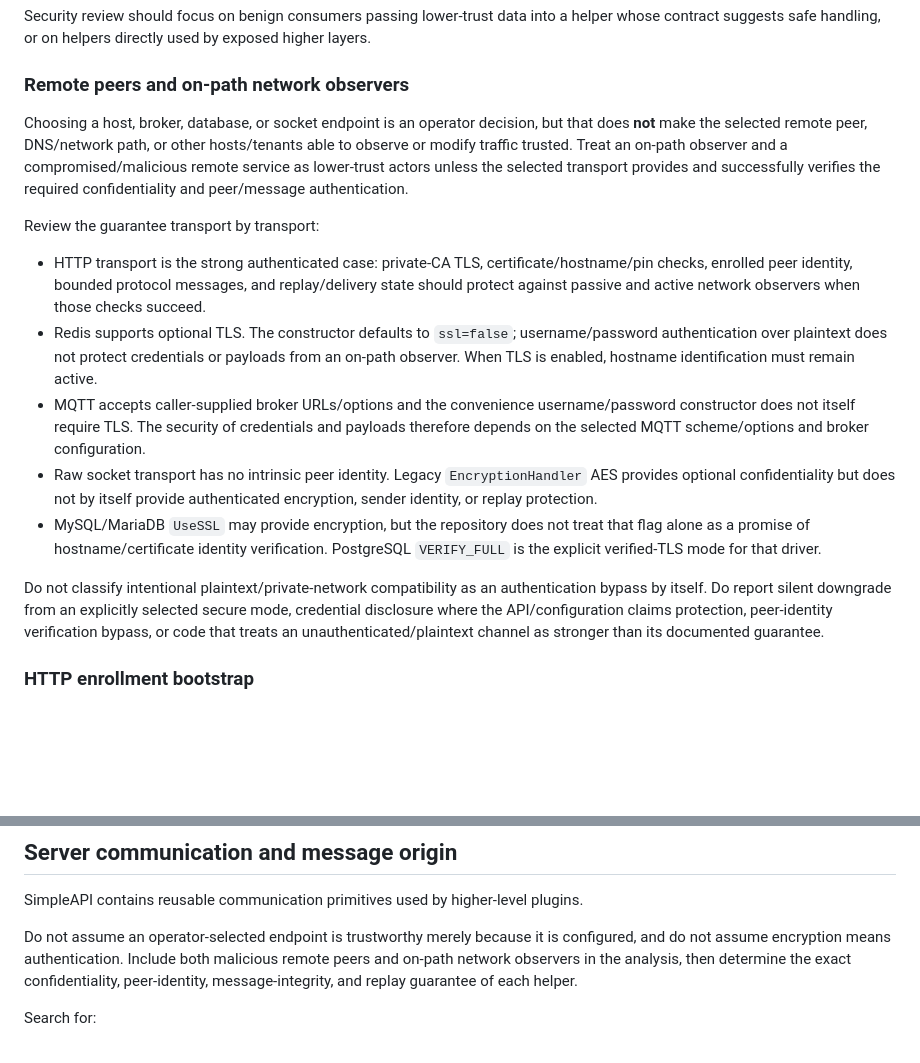
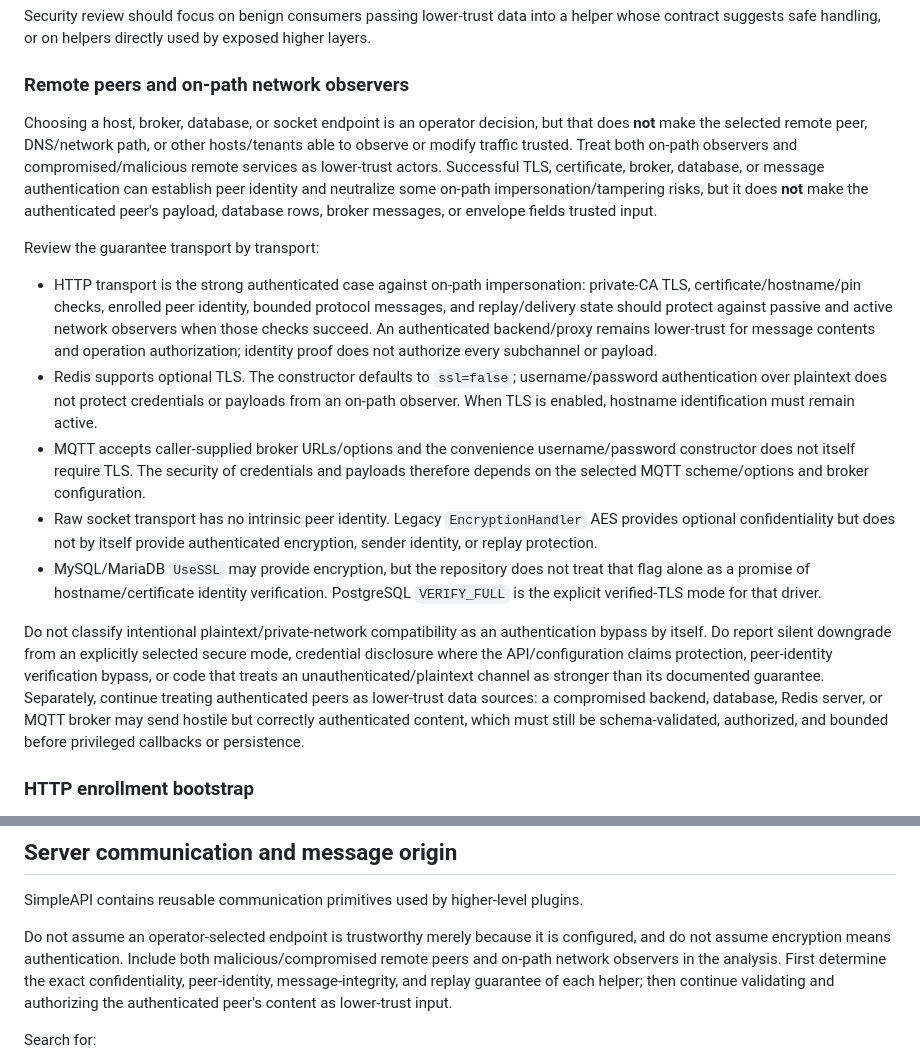
Before and after one commit to BenCodez/SimpleAPI, a Markdown page: docs/security-threat-model.md, 2 parts joined by grey strips. Drawn GitHub-style; blank space fills up the shorter version.

Commit message:
docs: keep authenticated remote peers lower trust

```diff
--- a/docs/security-threat-model.md
+++ b/docs/security-threat-model.md
@@ -41,17 +41,17 @@ Security review should focus on benign consumers passing lower-trust data into a
 
 ### Remote peers and on-path network observers
 
-Choosing a host, broker, database, or socket endpoint is an operator decision, but that does **not** make the selected remote peer, DNS/network path, or other hosts/tenants able to observe or modify traffic trusted. Treat an on-path observer and a compromised/malicious remote service as lower-trust actors unless the selected transport provides and successfully verifies the required confidentiality and peer/message authentication.
+Choosing a host, broker, database, or socket endpoint is an operator decision, but that does **not** make the selected remote peer, DNS/network path, or other hosts/tenants able to observe or modify traffic trusted. Treat both on-path observers and compromised/malicious remote services as lower-trust actors. Successful TLS, certificate, broker, database, or message authentication can establish peer identity and neutralize some on-path impersonation/tampering risks, but it does **not** make the authenticated peer's payload, database rows, broker messages, or envelope fields trusted input.
 
 Review the guarantee transport by transport:
 
-- HTTP transport is the strong authenticated case: private-CA TLS, certificate/hostname/pin checks, enrolled peer identity, bounded protocol messages, and replay/delivery state should protect against passive and active network observers when those checks succeed.
+- HTTP transport is the strong authenticated case against on-path impersonation: private-CA TLS, certificate/hostname/pin checks, enrolled peer identity, bounded protocol messages, and replay/delivery state should protect against passive and active network observers when those checks succeed. An authenticated backend/proxy remains lower-trust for message contents and operation authorization; identity proof does not authorize every subchannel or payload.
 - Redis supports optional TLS. The constructor defaults to `ssl=false`; username/password authentication over plaintext does not protect credentials or payloads from an on-path observer. When TLS is enabled, hostname identification must remain active.
 - MQTT accepts caller-supplied broker URLs/options and the convenience username/password constructor does not itself require TLS. The security of credentials and payloads therefore depends on the selected MQTT scheme/options and broker configuration.
 - Raw socket transport has no intrinsic peer identity. Legacy `EncryptionHandler` AES provides optional confidentiality but does not by itself provide authenticated encryption, sender identity, or replay protection.
 - MySQL/MariaDB `UseSSL` may provide encryption, but the repository does not treat that flag alone as a promise of hostname/certificate identity verification. PostgreSQL `VERIFY_FULL` is the explicit verified-TLS mode for that driver.
 
-Do not classify intentional plaintext/private-network compatibility as an authentication bypass by itself. Do report silent downgrade from an explicitly selected secure mode, credential disclosure where the API/configuration claims protection, peer-identity verification bypass, or code that treats an unauthenticated/plaintext channel as stronger than its documented guarantee.
+Do not classify intentional plaintext/private-network compatibility as an authentication bypass by itself. Do report silent downgrade from an explicitly selected secure mode, credential disclosure where the API/configuration claims protection, peer-identity verification bypass, or code that treats an unauthenticated/plaintext channel as stronger than its documented guarantee. Separately, continue treating authenticated peers as lower-trust data sources: a compromised backend, database, Redis server, or MQTT broker may send hostile but correctly authenticated content, which must still be schema-validated, authorized, and bounded before privileged callbacks or persistence.
 
 ### HTTP enrollment bootstrap
 
@@ -160,7 +160,7 @@ Severity depends on the consumer. A broken round-trip with no security-sensitive
 
 SimpleAPI contains reusable communication primitives used by higher-level plugins.
 
-Do not assume an operator-selected endpoint is trustworthy merely because it is configured, and do not assume encryption means authentication. Include both malicious remote peers and on-path network observers in the analysis, then determine the exact confidentiality, peer-identity, message-integrity, and replay guarantee of each helper.
+Do not assume an operator-selected endpoint is trustworthy merely because it is configured, and do not assume encryption means authentication. Include both malicious/compromised remote peers and on-path network observers in the analysis. First determine the exact confidentiality, peer-identity, message-integrity, and replay guarantee of each helper; then continue validating and authorizing the authenticated peer's content as lower-trust input.
 
 Search for:
 
```
